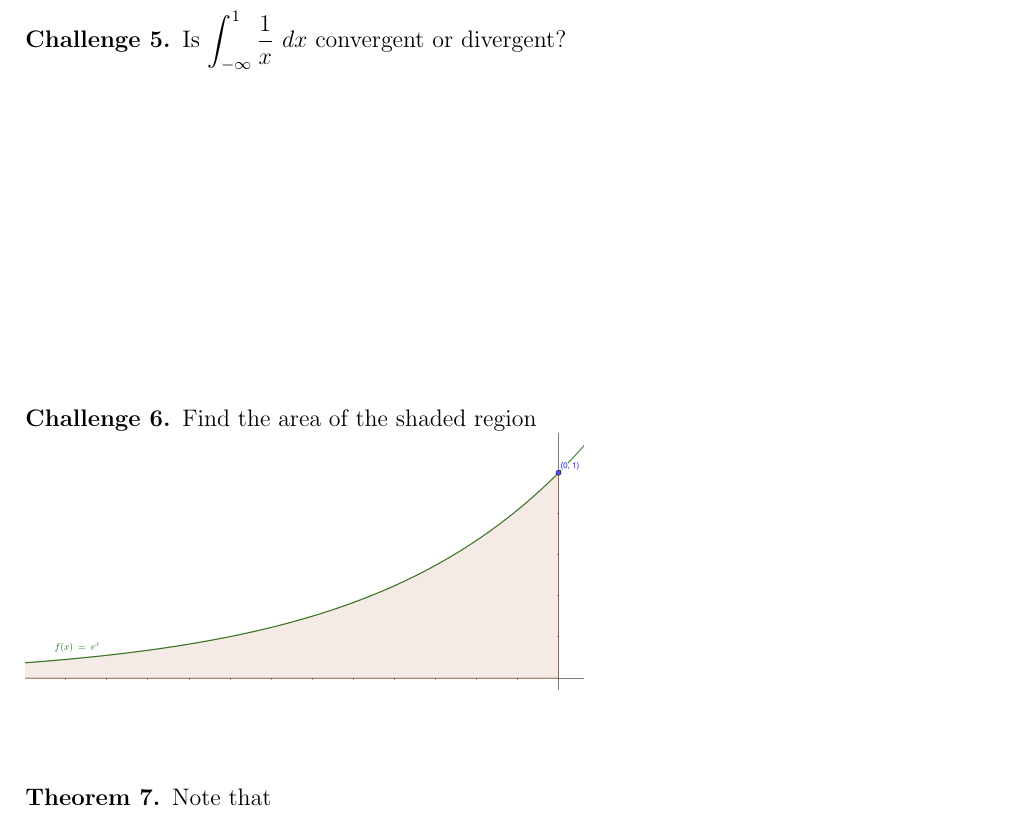
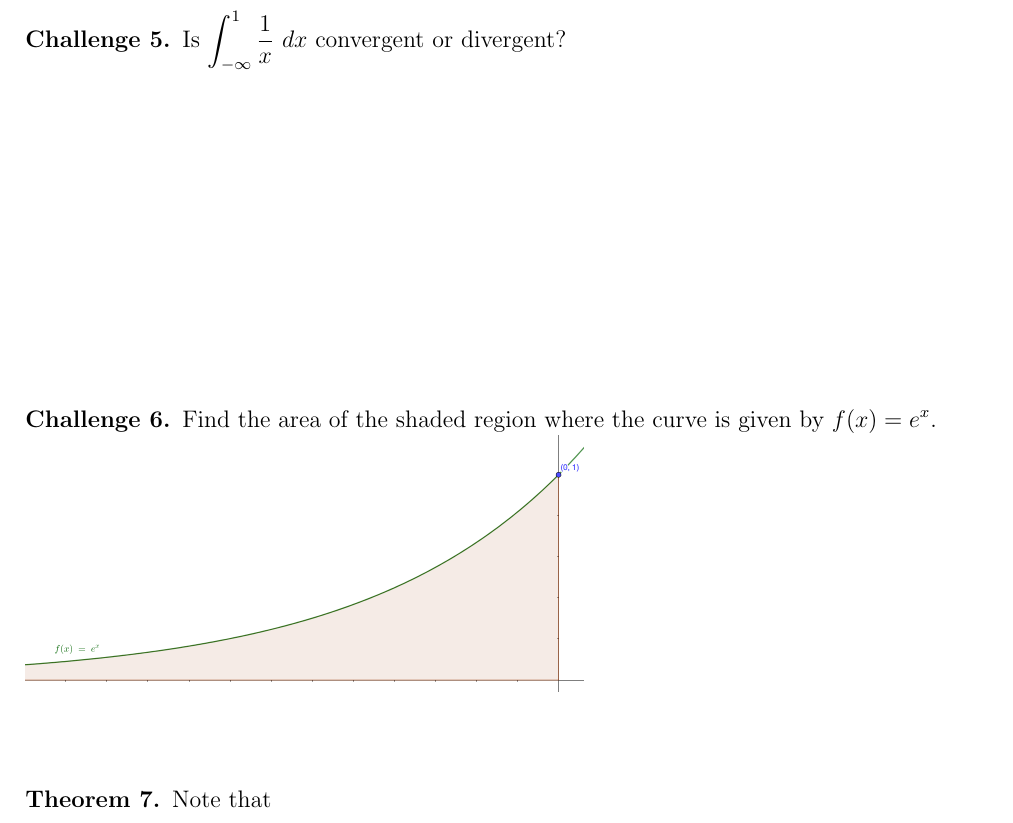
Before and after one commit to MareoRaft/MATH-Calc, a LaTeX document (notesheets-1220/7.4.tex): part of page 2 of 2, cut so that both start at the same text. Compiled offline with pdfLaTeX.

Commit message:
Minor typos to 7.4 and 7.5

```diff
--- a/notesheets-1220/7.4.tex
+++ b/notesheets-1220/7.4.tex
@@ -52,7 +52,8 @@ Recall that
   Is \(\int_{-\infty}^1 \frac{1}{x} \dx\) convergent or divergent?
 \end{ex}
 \begin{ex}
-  Find the area of the shaded region \\
+  Find the area of the shaded region where the curve is given by
+  \(f(x)=e^x\).\\
   \includegraphics[scale=0.25]{images/e-improper-integral}
 \end{ex}
 \vspace{-2in}
```
Also changed, not shown: notesheets-1220/7.5.tex (+1 -1 lines).
